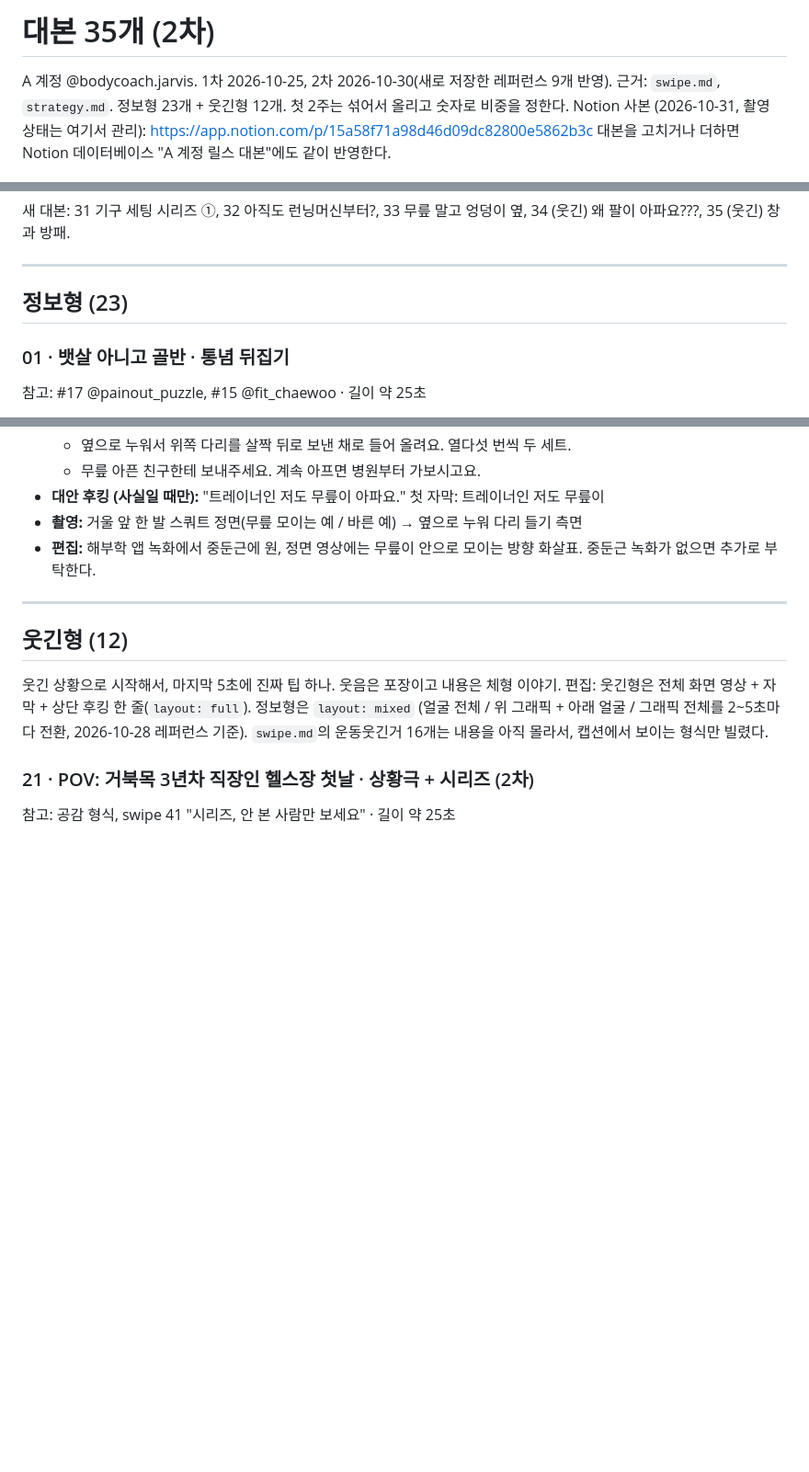
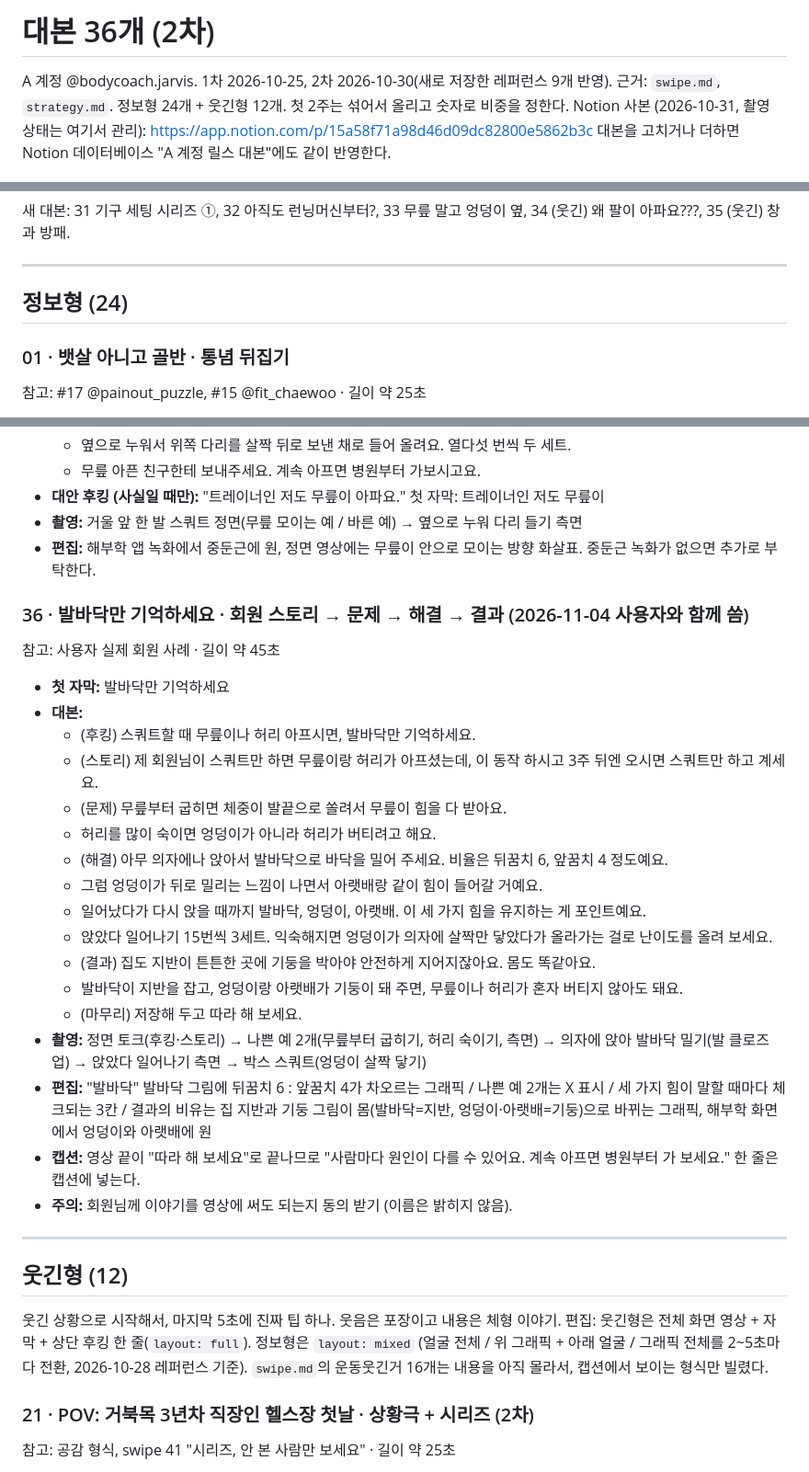
Before and after one commit to jhjh7507-sketch/My-newsletter-01, a Markdown page: .claude/instagram/scripts.md, 3 parts joined by grey strips. Shown at 92% size. Rendered like a GitHub page; blank space fills up the shorter version.

Commit message:
instagram: script 36, squat knee and back pain told as a member's story
Co-Authored-By: Claude Opus 5.5 <noreply@anthropic.com>
Claude-Session: https://claude.ai/code/session_01CgjfBVHD8gee81kdrcbLGr

```diff
--- a/.claude/instagram/scripts.md
+++ b/.claude/instagram/scripts.md
@@ -1,7 +1,7 @@
-# 대본 35개 (2차)
+# 대본 36개 (2차)
 
 A 계정 @bodycoach.jarvis. 1차 2026-10-25, 2차 2026-10-30(새로 저장한 레퍼런스 9개 반영).
-근거: `swipe.md`, `strategy.md`. 정보형 23개 + 웃긴형 12개. 첫 2주는 섞어서 올리고 숫자로 비중을 정한다.
+근거: `swipe.md`, `strategy.md`. 정보형 24개 + 웃긴형 12개. 첫 2주는 섞어서 올리고 숫자로 비중을 정한다.
 Notion 사본 (2026-10-31, 촬영 상태는 여기서 관리): https://app.notion.com/p/15a58f71a98d46d09dc82800e5862b3c
 대본을 고치거나 더하면 Notion 데이터베이스 "A 계정 릴스 대본"에도 같이 반영한다.
 
@@ -39,7 +39,7 @@ Notion 사본 (2026-10-31, 촬영 상태는 여기서 관리): https://app.notio
 
 ---
 
-## 정보형 (23)
+## 정보형 (24)
 
 ### 01 · 뱃살 아니고 골반 · 통념 뒤집기
 참고: #17 @painout_puzzle, #15 @fit_chaewoo · 길이 약 25초
@@ -341,6 +341,26 @@ Notion 사본 (2026-10-31, 촬영 상태는 여기서 관리): https://app.notio
 - **촬영:** 거울 앞 한 발 스쿼트 정면(무릎 모이는 예 / 바른 예) → 옆으로 누워 다리 들기 측면
 - **편집:** 해부학 앱 녹화에서 중둔근에 원, 정면 영상에는 무릎이 안으로 모이는 방향 화살표. 중둔근 녹화가 없으면 추가로 부탁한다.
 
+### 36 · 발바닥만 기억하세요 · 회원 스토리 → 문제 → 해결 → 결과 (2026-11-04 사용자와 함께 씀)
+참고: 사용자 실제 회원 사례 · 길이 약 45초
+- **첫 자막:** 발바닥만 기억하세요
+- **대본:**
+  - (후킹) 스쿼트할 때 무릎이나 허리 아프시면, 발바닥만 기억하세요.
+  - (스토리) 제 회원님이 스쿼트만 하면 무릎이랑 허리가 아프셨는데, 이 동작 하시고 3주 뒤엔 오시면 스쿼트만 하고 계세요.
+  - (문제) 무릎부터 굽히면 체중이 발끝으로 쏠려서 무릎이 힘을 다 받아요.
+  - 허리를 많이 숙이면 엉덩이가 아니라 허리가 버티려고 해요.
+  - (해결) 아무 의자에나 앉아서 발바닥으로 바닥을 밀어 주세요. 비율은 뒤꿈치 6, 앞꿈치 4 정도예요.
+  - 그럼 엉덩이가 뒤로 밀리는 느낌이 나면서 아랫배랑 같이 힘이 들어갈 거예요.
+  - 일어났다가 다시 앉을 때까지 발바닥, 엉덩이, 아랫배. 이 세 가지 힘을 유지하는 게 포인트예요.
+  - 앉았다 일어나기 15번씩 3세트. 익숙해지면 엉덩이가 의자에 살짝만 닿았다가 올라가는 걸로 난이도를 올려 보세요.
+  - (결과) 집도 지반이 튼튼한 곳에 기둥을 박아야 안전하게 지어지잖아요. 몸도 똑같아요.
+  - 발바닥이 지반을 잡고, 엉덩이랑 아랫배가 기둥이 돼 주면, 무릎이나 허리가 혼자 버티지 않아도 돼요.
+  - (마무리) 저장해 두고 따라 해 보세요.
+- **촬영:** 정면 토크(후킹·스토리) → 나쁜 예 2개(무릎부터 굽히기, 허리 숙이기, 측면) → 의자에 앉아 발바닥 밀기(발 클로즈업) → 앉았다 일어나기 측면 → 박스 스쿼트(엉덩이 살짝 닿기)
+- **편집:** "발바닥" 발바닥 그림에 뒤꿈치 6 : 앞꿈치 4가 차오르는 그래픽 / 나쁜 예 2개는 X 표시 / 세 가지 힘이 말할 때마다 체크되는 3칸 / 결과의 비유는 집 지반과 기둥 그림이 몸(발바닥=지반, 엉덩이·아랫배=기둥)으로 바뀌는 그래픽, 해부학 화면에서 엉덩이와 아랫배에 원
+- **캡션:** 영상 끝이 "따라 해 보세요"로 끝나므로 "사람마다 원인이 다를 수 있어요. 계속 아프면 병원부터 가 보세요." 한 줄은 캡션에 넣는다.
+- **주의:** 회원님께 이야기를 영상에 써도 되는지 동의 받기 (이름은 밝히지 않음).
+
 ---
 
 ## 웃긴형 (12)
```
